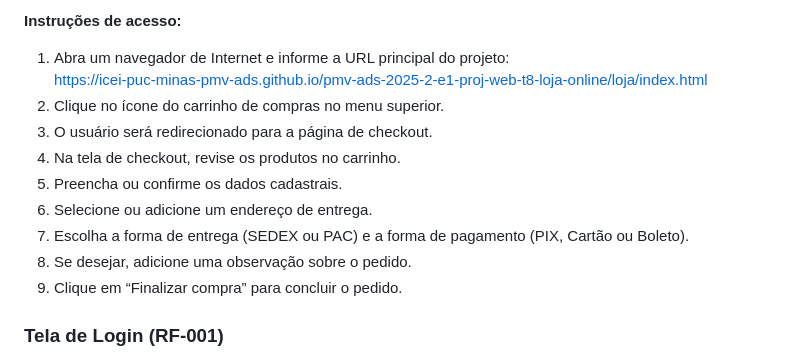
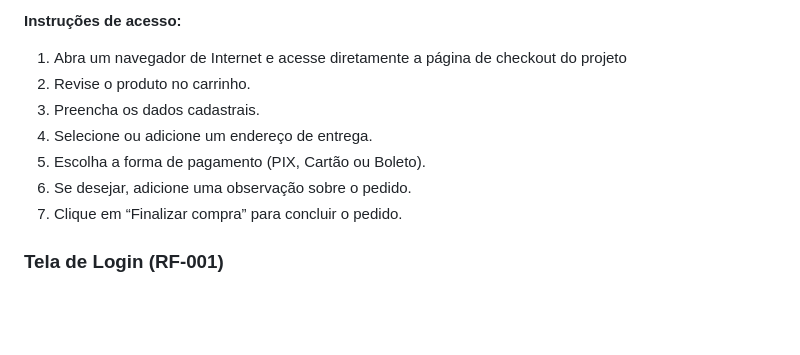
Before and after one commit to ICEI-PUC-Minas-PMV-ADS/pmv-ads-2025-2-e1-proj-web-t8-loja-online, a Markdown page: Documentos/06-Programação de Funcionalidades.md, the part around the change. GitHub-like rendering; blank space fills up the shorter version.

```diff
--- a/Documentos/06-Programação de Funcionalidades.md
+++ b/Documentos/06-Programação de Funcionalidades.md
@@ -22,14 +22,11 @@ Exemplo da tela de checkout:
 - `script.js` → contém a lógica da página (cálculo do total, validação de campos, seleção de frete e pagamento).
 
 **Instruções de acesso:**
-1. Abra um navegador de Internet e informe a URL principal do projeto:
-https://icei-puc-minas-pmv-ads.github.io/pmv-ads-2025-2-e1-proj-web-t8-loja-online/loja/index.html
-2. Clique no ícone do carrinho de compras no menu superior.
-3. O usuário será redirecionado para a página de checkout.
-4. Na tela de checkout, revise os produtos no carrinho.
-5. Preencha ou confirme os dados cadastrais.
-6. Selecione ou adicione um endereço de entrega.
-7. Escolha a forma de entrega (SEDEX ou PAC) e a forma de pagamento (PIX, Cartão ou Boleto).
+1. Abra um navegador de Internet e acesse diretamente a página de checkout do projeto
+2. Revise o produto no carrinho.
+3. Preencha os dados cadastrais.
+4. Selecione ou adicione um endereço de entrega.
+7. Escolha a forma de pagamento (PIX, Cartão ou Boleto).
 8. Se desejar, adicione uma observação sobre o pedido.
 9. Clique em “Finalizar compra” para concluir o pedido.
 
```
